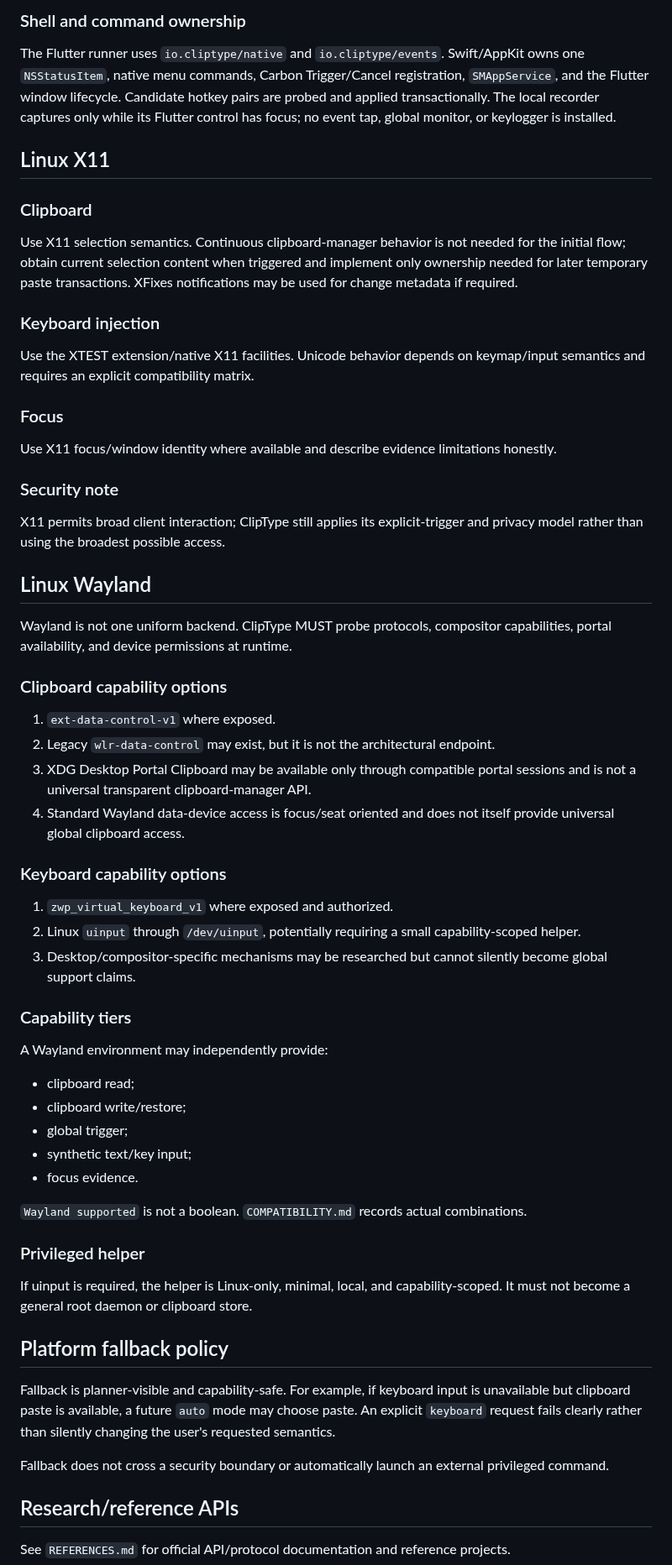
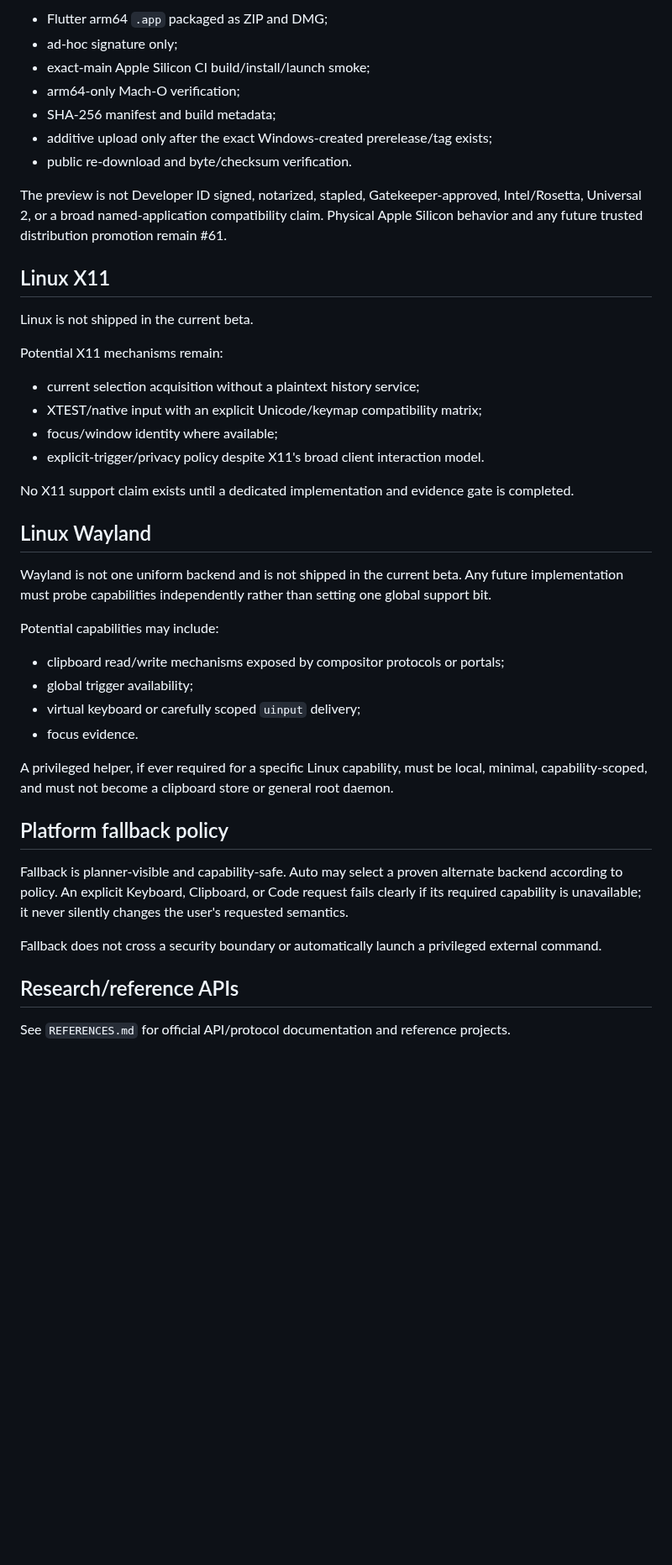
Before and after one commit to yhan-sun/ClipType, a Markdown page: docs/PLATFORMS.md, the part around one of its changes. Shown at 84% size. GitHub-like rendering; blank space fills up the shorter version.

```diff
--- a/docs/PLATFORMS.md
+++ b/docs/PLATFORMS.md
@@ -139,69 +122,45 @@ release evidence is complete.
 
-### Shell and command ownership
+- Flutter arm64 `.app` packaged as ZIP and DMG;
+- ad-hoc signature only;
+- exact-main Apple Silicon CI build/install/launch smoke;
+- arm64-only Mach-O verification;
+- SHA-256 manifest and build metadata;
+- additive upload only after the exact Windows-created prerelease/tag exists;
+- public re-download and byte/checksum verification.
 
-The Flutter runner uses `io.cliptype/native` and `io.cliptype/events`. Swift/AppKit
-owns one `NSStatusItem`, native menu commands, Carbon Trigger/Cancel
-registration, `SMAppService`, and the Flutter window lifecycle. Candidate hotkey
-pairs are probed and applied transactionally. The local recorder captures only
-while its Flutter control has focus; no event tap, global monitor, or keylogger
-is installed.
+The preview is not Developer ID signed, notarized, stapled, Gatekeeper-approved, Intel/Rosetta, Universal 2, or a broad named-application compatibility claim. Physical Apple Silicon behavior and any future trusted distribution promotion remain #61.
 
 ## Linux X11
 
-### Clipboard
+Linux is not shipped in the current beta.
 
-Use X11 selection semantics. Continuous clipboard-manager behavior is not needed for the initial flow; obtain current selection content when triggered and implement only ownership needed for later temporary paste transactions. XFixes notifications may be used for change metadata if required.
+Potential X11 mechanisms remain:
 
-### Keyboard injection
+- current selection acquisition without a plaintext history service;
+- XTEST/native input with an explicit Unicode/keymap compatibility matrix;
+- focus/window identity where available;
+- explicit-trigger/privacy policy despite X11's broad client interaction model.
 
-Use the XTEST extension/native X11 facilities. Unicode behavior depends on keymap/input semantics and requires an explicit compatibility matrix.
-
-### Focus
-
-Use X11 focus/window identity where available and describe evidence limitations honestly.
-
-### Security note
-
-X11 permits broad client interaction; ClipType still applies its explicit-trigger and privacy model rather than using the broadest possible access.
+No X11 support claim exists until a dedicated implementation and evidence gate is completed.
 
 ## Linux Wayland
 
-Wayland is not one uniform backend. ClipType MUST probe protocols, compositor capabilities, portal availability, and device permissions at runtime.
+Wayland is not one uniform backend and is not shipped in the current beta. Any future implementation must probe capabilities independently rather than setting one global support bit.
 
-### Clipboard capability options
+Potential capabilities may include:
 
-1. `ext-data-control-v1` where exposed.
-2. Legacy `wlr-data-control` may exist, but it is not the architectural endpoint.
-3. XDG Desktop Portal Clipboard may be available only through compatible portal sessions and is not a universal transparent clipboard-manager API.
-4. Standard Wayland data-device access is focus/seat oriented and does not itself provide universal global clipboard access.
-
-### Keyboard capability options
-
-1. `zwp_virtual_keyboard_v1` where exposed and authorized.
-2. Linux `uinput` through `/dev/uinput`, potentially requiring a small capability-scoped helper.
-3. Desktop/compositor-specific mechanisms may be researched but cannot silently become global support claims.
-
-### Capability tiers
-
-A Wayland environment may independently provide:
-
-- clipboard read;
-- clipboard write/restore;
-- global trigger;
-- synthetic text/key input;
+- clipboard read/write mechanisms exposed by compositor protocols or portals;
+- global trigger availability;
+- virtual keyboard or carefully scoped `uinput` delivery;
 - focus evidence.
 
-`Wayland supported` is not a boolean. `COMPATIBILITY.md` records actual combinations.
-
-### Privileged helper
-
-If uinput is required, the helper is Linux-only, minimal, local, and capability-scoped. It must not become a general root daemon or clipboard store.
+A privileged helper, if ever required for a specific Linux capability, must be local, minimal, capability-scoped, and must not become a clipboard store or general root daemon.
 
 ## Platform fallback policy
 
-Fallback is planner-visible and capability-safe. For example, if keyboard input is unavailable but clipboard paste is available, a future `auto` mode may choose paste. An explicit `keyboard` request fails clearly rather than silently changing the user's requested semantics.
+Fallback is planner-visible and capability-safe. Auto may select a proven alternate backend according to policy. An explicit Keyboard, Clipboard, or Code request fails clearly if its required capability is unavailable; it never silently changes the user's requested semantics.
 
-Fallback does not cross a security boundary or automatically launch an external privileged command.
+Fallback does not cross a security boundary or automatically launch a privileged external command.
 
 ## Research/reference APIs
 
```
Also changed, not shown: other parts of docs/PLATFORMS.md (+53 -70 lines).
